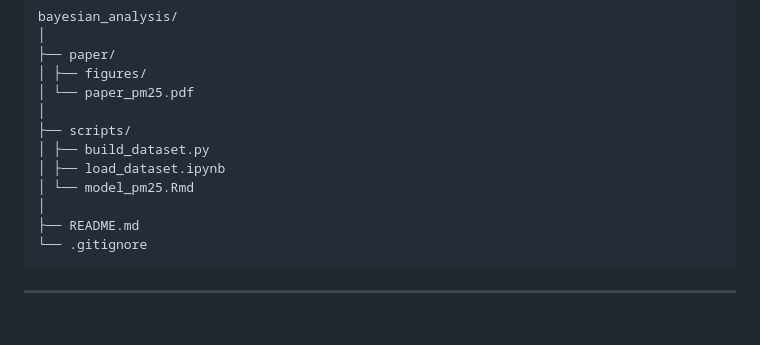
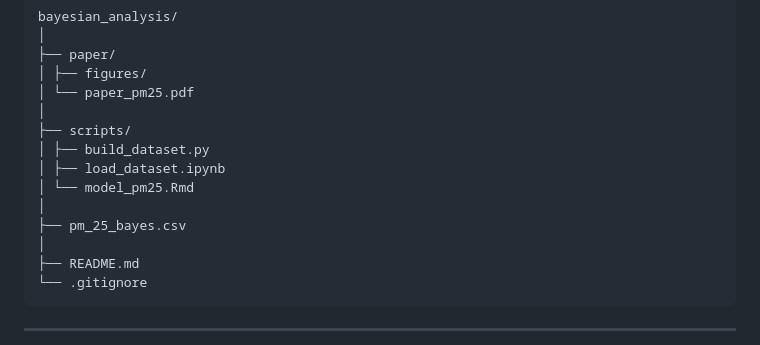
Before and after one commit to leilacielok/bayesian_analysis_project, a Markdown page: README.md, the part around the change. Drawn GitHub-style; blank space fills up the shorter version.

```diff
--- a/README.md
+++ b/README.md
@@ -26,6 +26,8 @@ bayesian_analysis/
 │ ├── build_dataset.py
 │ ├── load_dataset.ipynb
 │ └── model_pm25.Rmd
+│
+├── pm_25_bayes.csv
 │
 ├── README.md
 └── .gitignore
```
